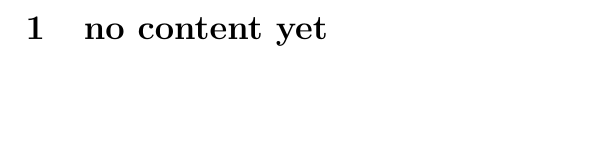
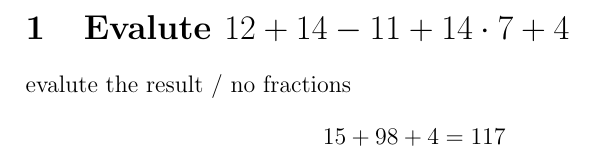
Before and after one commit to papack/math, a LaTeX problem sheet (Basic_operations/08022021-exercise.tex): part of the page, cut at the place of the change, the shorter picture padded with empty space. Compiled offline with pdfLaTeX.

Commit message:
add first exercise

```diff
--- a/Basic_operations/08022021-exercise.tex
+++ b/Basic_operations/08022021-exercise.tex
@@ -2,6 +2,9 @@
 
 \begin{document}
 
-\section{no content yet}
+\section{Evalute $12 + 14 -11 + 14 \cdot 7 + 4  $}
+
+evalute the result / no fractions
+$$ 15 + 98  + 4 = 117$$
 
 \end{document}
```
